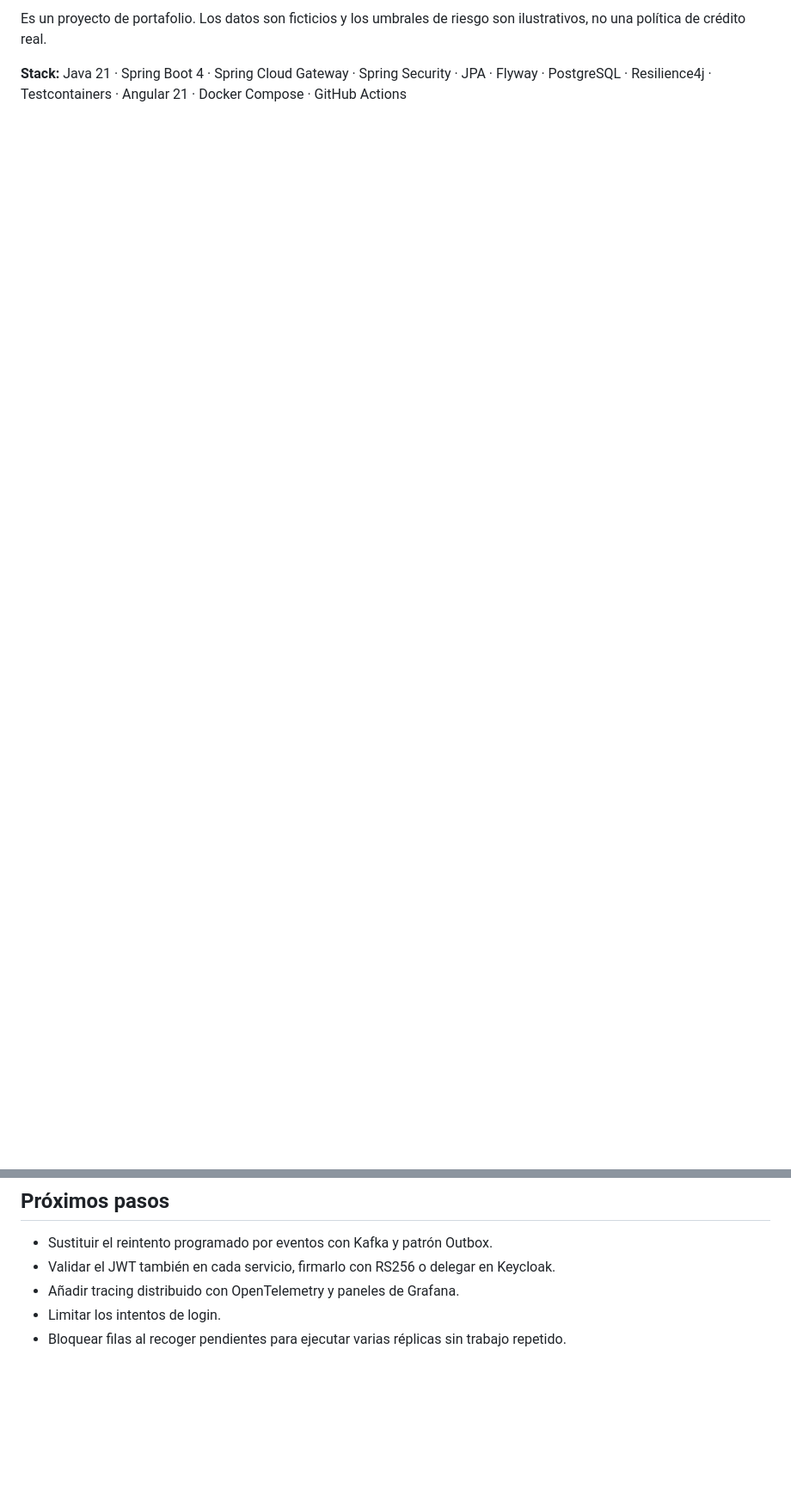
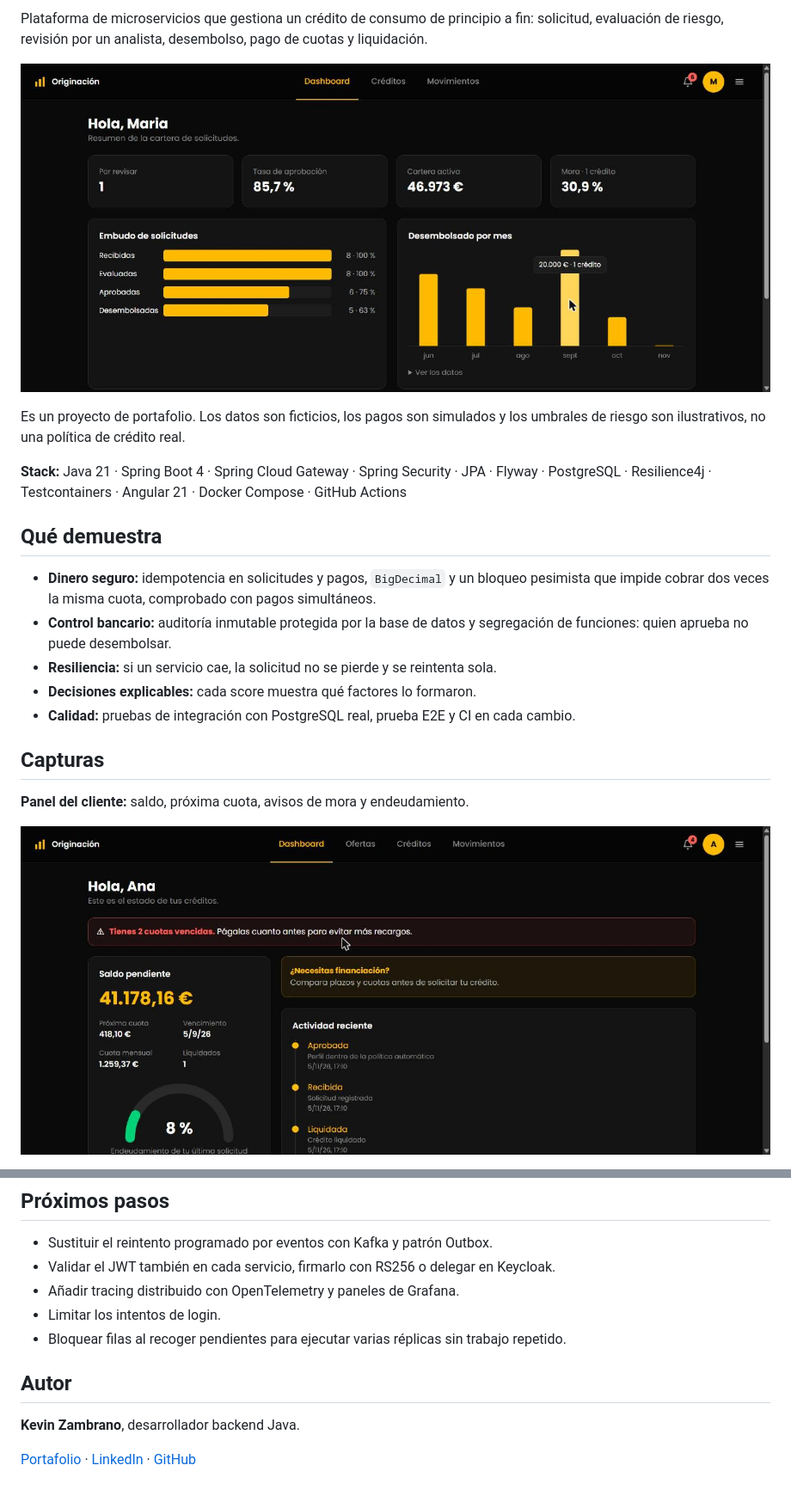
Before and after one commit to kssz17/originacion-creditos, a Markdown page: README.md, 2 parts joined by grey strips. Shown at 86% size. Drawn GitHub-style; pictures changed too: docs/capturas/analista.jpg (added), docs/capturas/cliente.jpg (added); blank space fills up the shorter version.

```diff
--- a/README.md
+++ b/README.md
@@ -4,4 +4,23 @@ Plataforma de microservicios que recorre el ciclo de un crédito de consumo: sol
 
-Es un proyecto de portafolio. Los datos son ficticios y los umbrales de riesgo son ilustrativos, no una política de crédito real.
+Plataforma de microservicios que gestiona un crédito de consumo de principio a fin: solicitud, evaluación de riesgo, revisión por un analista, desembolso, pago de cuotas y liquidación.
+
+![Dashboard del analista con embudo de solicitudes, tasa de aprobación, mora y desembolsos por mes](docs/capturas/analista.jpg)
+
+Es un proyecto de portafolio. Los datos son ficticios, los pagos son simulados y los umbrales de riesgo son ilustrativos, no una política de crédito real.
 
 **Stack:** Java 21 · Spring Boot 4 · Spring Cloud Gateway · Spring Security · JPA · Flyway · PostgreSQL · Resilience4j · Testcontainers · Angular 21 · Docker Compose · GitHub Actions
+
+## Qué demuestra
+
+- **Dinero seguro:** idempotencia en solicitudes y pagos, `BigDecimal` y un bloqueo pesimista que impide cobrar dos veces la misma cuota, comprobado con pagos simultáneos.
+- **Control bancario:** auditoría inmutable protegida por la base de datos y segregación de funciones: quien aprueba no puede desembolsar.
+- **Resiliencia:** si un servicio cae, la solicitud no se pierde y se reintenta sola.
+- **Decisiones explicables:** cada score muestra qué factores lo formaron.
+- **Calidad:** pruebas de integración con PostgreSQL real, prueba E2E y CI en cada cambio.
+
+## Capturas
+
+**Panel del cliente:** saldo, próxima cuota, avisos de mora y endeudamiento.
+
+![Panel del cliente con saldo pendiente y aviso de cuotas vencidas](docs/capturas/cliente.jpg)
+
@@ -124,3 +154,9 @@ El script E2E comprueba la seguridad, la idempotencia, la segregación de funcio
 - Añadir tracing distribuido con OpenTelemetry y paneles de Grafana.
 - Limitar los intentos de login.
 - Bloquear filas al recoger pendientes para ejecutar varias réplicas sin trabajo repetido.
+
+## Autor
+
+**Kevin Zambrano**, desarrollador backend Java.
+
+[Portafolio](https://kssz17.github.io/portafolio/) · [LinkedIn](https://www.linkedin.com/in/kevin-siabato-backend/) · [GitHub](https://github.com/kssz17)
```
Also changed, not shown: other parts of README.md (+12 -1 lines), docs/capturas/ofertas.jpg (added), docs/capturas/pagos.jpg (added), docs/capturas/score.jpg (added).
